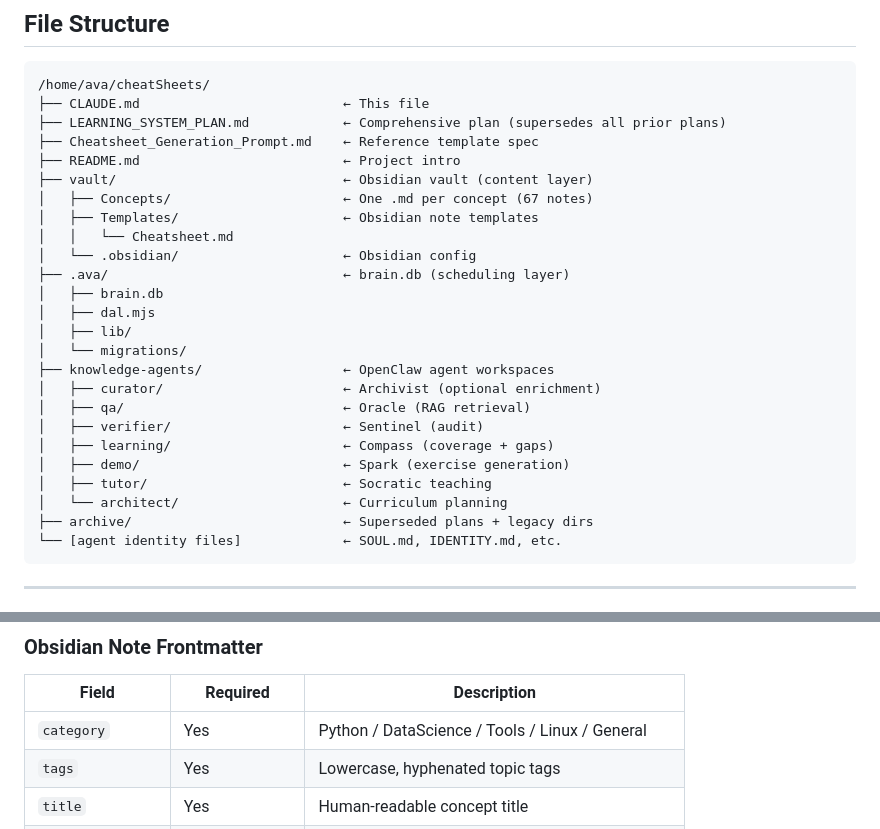
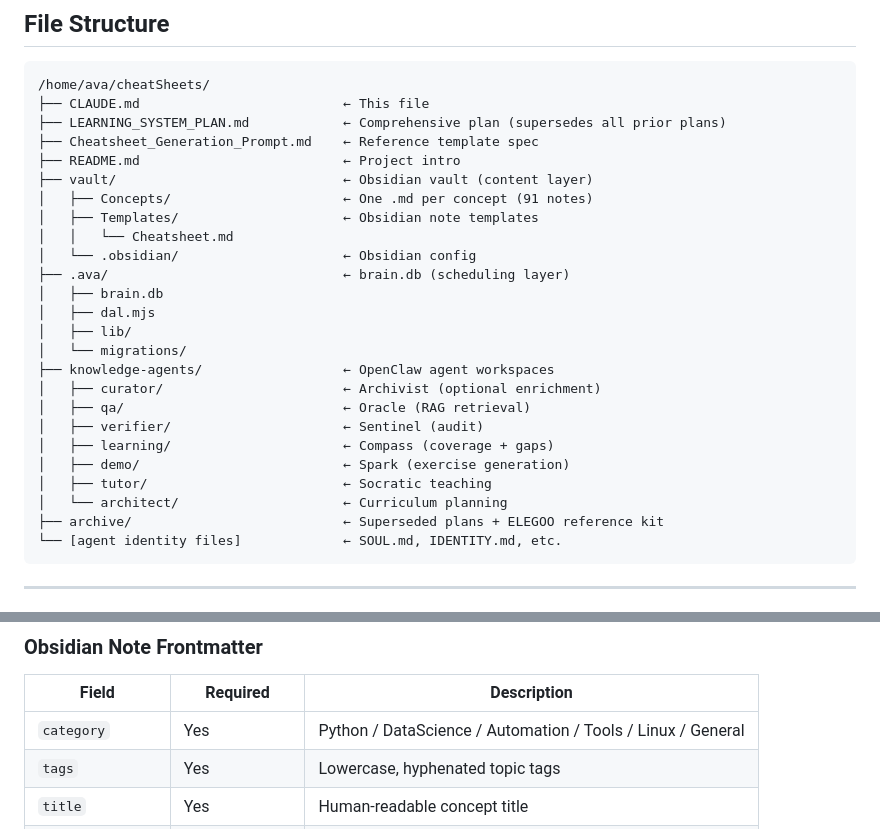
Before and after one commit to Kadenvh/cheatSheets, a Markdown page: CLAUDE.md, 2 parts joined by grey strips. Rendered like a GitHub page.

Commit message:
docs: session 8 closeout v7.4.0 — 18 concepts, 3 bug fixes, ELEGOO learning path
Batches 3-5: Automation (6), Python expansion (6), Hardware+General (6).
Fixed Q&A JSON parsing, OpenClaw workspace paths, spawn CWD.
Template pull v5.16, full-ingest cleanup, archive purge.
ELEGOO Mega 2560 learning path: 34 lessons mapped to vault curriculum.
73→91 concepts, 152→342 prerequisite edges. All 6 categories populated.

Co-Authored-By: Claude Opus 4.6 (1M context) <noreply@anthropic.com>

````diff
--- a/CLAUDE.md
+++ b/CLAUDE.md
@@ -84,7 +84,7 @@ node .ava/dal.mjs vault sync CheatSheets 2>/dev/null || true
 ├── Cheatsheet_Generation_Prompt.md    ← Reference template spec
 ├── README.md                          ← Project intro
 ├── vault/                             ← Obsidian vault (content layer)
-│   ├── Concepts/                      ← One .md per concept (67 notes)
+│   ├── Concepts/                      ← One .md per concept (91 notes)
 │   ├── Templates/                     ← Obsidian note templates
 │   │   └── Cheatsheet.md
 │   └── .obsidian/                     ← Obsidian config
@@ -101,7 +101,7 @@ node .ava/dal.mjs vault sync CheatSheets 2>/dev/null || true
 │   ├── demo/                          ← Spark (exercise generation)
 │   ├── tutor/                         ← Socratic teaching
 │   └── architect/                     ← Curriculum planning
-├── archive/                           ← Superseded plans + legacy dirs
+├── archive/                           ← Superseded plans + ELEGOO reference kit
 └── [agent identity files]             ← SOUL.md, IDENTITY.md, etc.
 ```
 
@@ -127,7 +127,7 @@ node .ava/dal.mjs vault sync CheatSheets 2>/dev/null || true
 
 | Field | Required | Description |
 |-------|----------|-------------|
-| `category` | Yes | Python / DataScience / Tools / Linux / General |
+| `category` | Yes | Python / DataScience / Automation / Tools / Linux / General |
 | `tags` | Yes | Lowercase, hyphenated topic tags |
 | `title` | Yes | Human-readable concept title |
 | `created` | Yes | ISO date (YYYY-MM-DD) |
````
Also changed, not shown: other parts of CLAUDE.md (+1 -1 lines).
